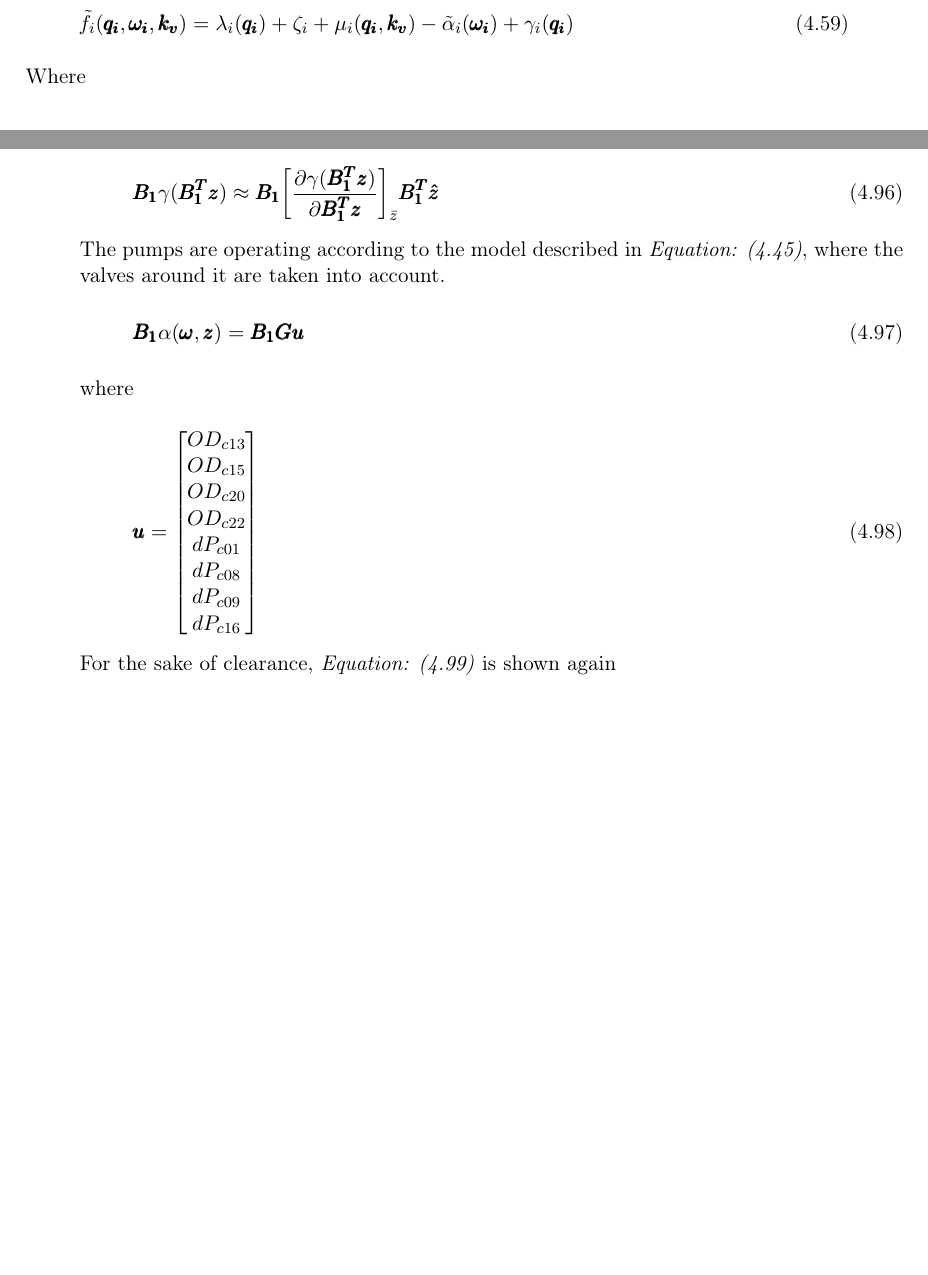
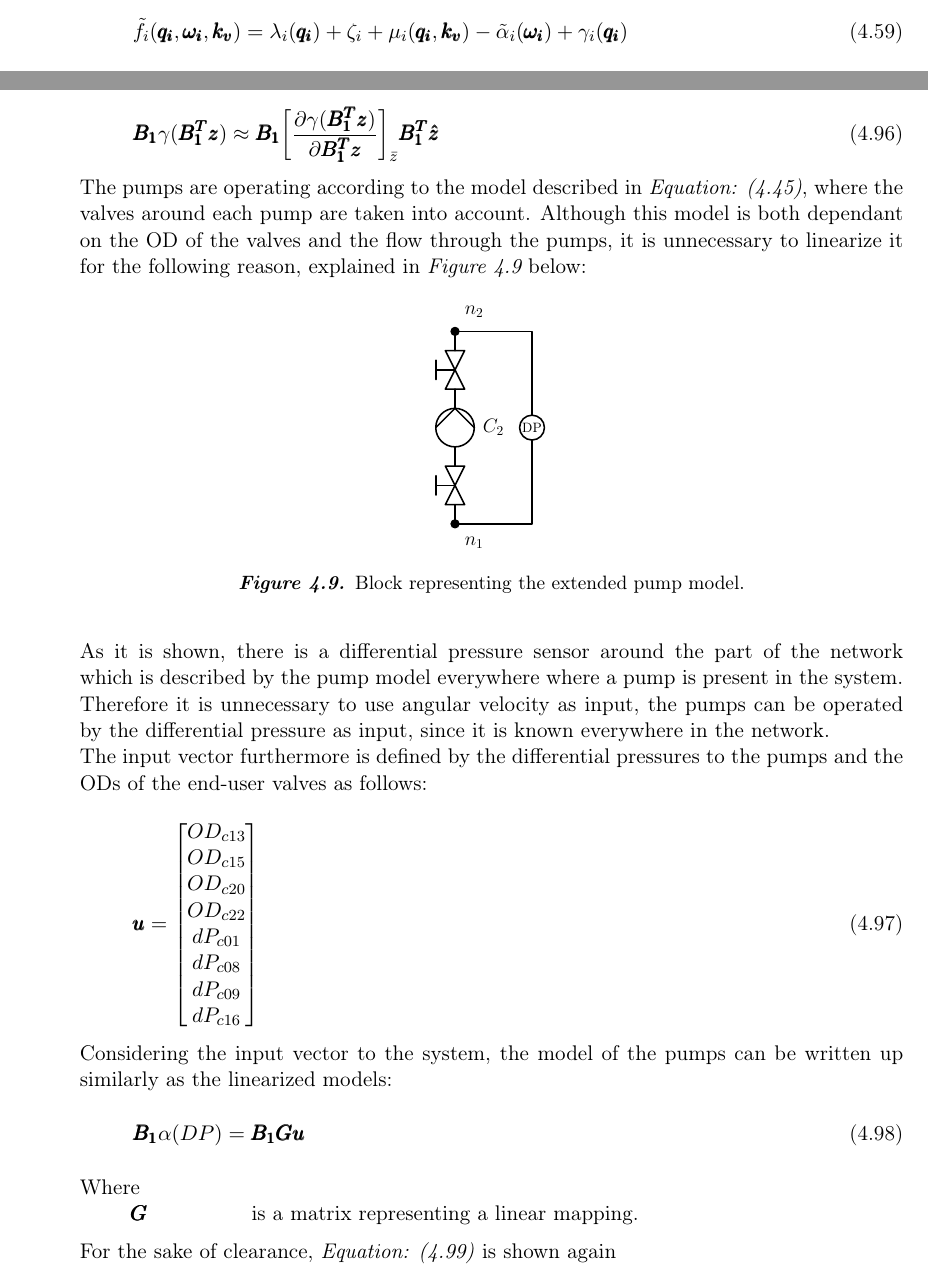
Before and after one commit to SBKrogh/WaterTank, a LaTeX thesis (Gr830.tex, which reads report/analysis/matlab_script_linear.tex): two parts of pages 34 and 43 of 79 before the commit and two parts of pages 33 and 43 of 79 after it, joined at a grey line, cut so that both start at the same text, the shorter picture padded with empty space. Compiled offline with pdfLaTeX.

Commit message:
Pump model

```diff
--- a/report/analysis/matlab_script_linear.tex
+++ b/report/analysis/matlab_script_linear.tex
@@ -109,14 +109,19 @@ For the water tower connection, the same can be concluded as for the pipe model.
 \label{gamma_lin}
 \end{equation}
 
-The pumps are operating according to the model described in \eqref{omega_notzero}, where the valves around it are taken into account.
+The pumps are operating according to the model described in \eqref{omega_notzero}, where the valves around each pump are taken into account. Although this model is both dependant on the OD of the valves and the flow through the pumps, it is unnecessary to linearize it for the following reason, explained in \figref{fig:pump_model_block} below:
 
-\begin{equation}
-\pmb{B_1} \alpha(\pmb{\omega},\pmb{z}) = \pmb{B_1} \pmb{G} \pmb{u}
-\label{gamma_lin}
-\end{equation}
+%tikz of the pump with dp sensor
+\begin{figure}[H]
+\centering
+\input{report/tikz/pump_model_block.tex}
+\caption{Block representing the extended pump model.}
+\label{fig:pump_model_block}
+\end{figure}
 
-where
+As it is shown, there is a differential pressure sensor around the part of the network which is described by the pump model everywhere where a pump is present in the system. Therefore it is unnecessary to use angular velocity as input, the pumps can be operated by the differential pressure as input, since it is known everywhere in the network.
+\\
+The input vector furthermore is defined by the differential pressures to the pumps and the ODs of the end-user valves as follows:
 
 \begin{equation}
 \pmb{u} =
@@ -132,6 +137,23 @@ dP_{c16}
 \label{inputvector}
 \end{bmatrix}
 \end{equation}
+
+Considering the input vector to the system, the model of the pumps can be written up similarly as the linearized models:
+
+\begin{equation}
+\pmb{B_1} \alpha(DP) = \pmb{B_1} \pmb{G} \pmb{u}
+\label{gamma_lin}
+\end{equation}
+
+\begin{minipage}[t]{0.20\textwidth}
+Where\\
+\hspace*{8mm} $\pmb{G}$
+\end{minipage}
+\begin{minipage}[t]{0.68\textwidth}
+\vspace*{2mm}
+is a matrix representing a linear mapping.
+\end{minipage}
+
 
 
 
```
Also changed, not shown: report/tikz/pump_model_block.tex (renamed from report/tikz/valve_pump_wt_simple.tex, +13 -5 lines).
